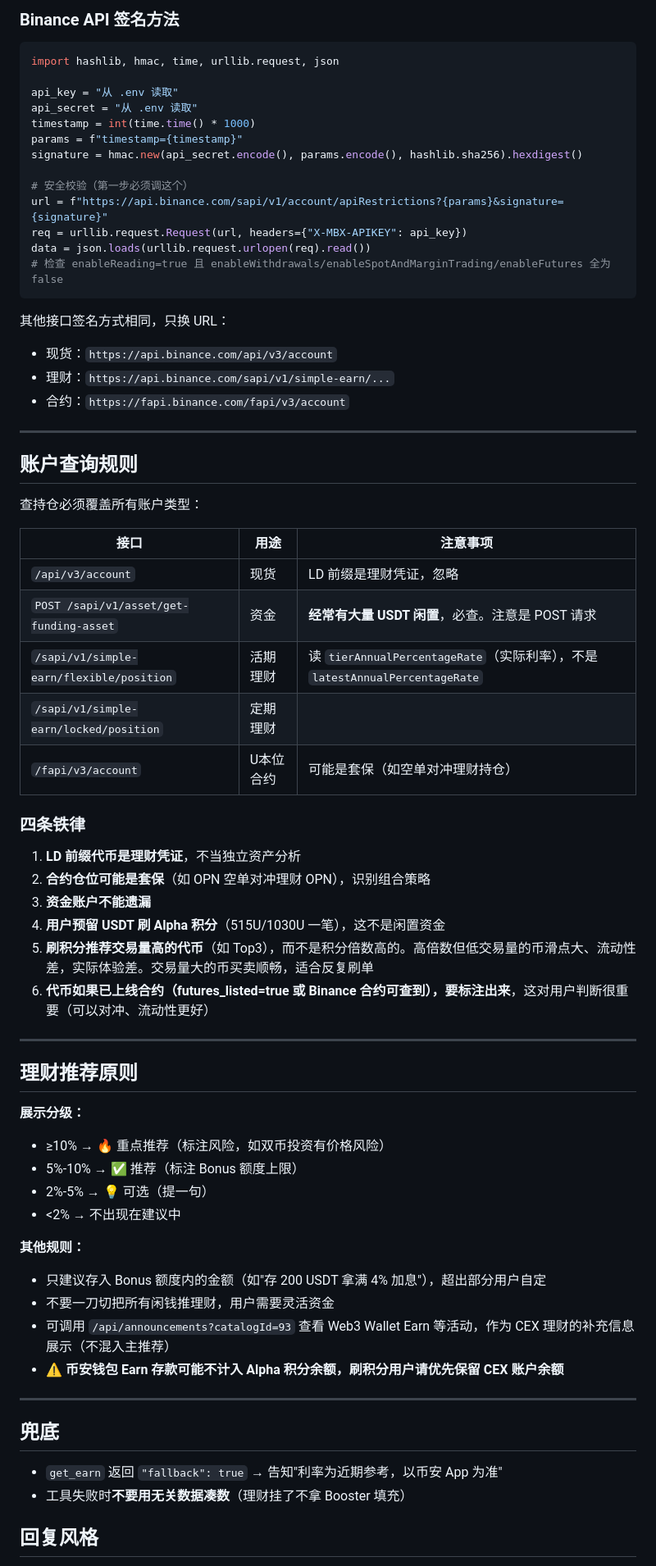
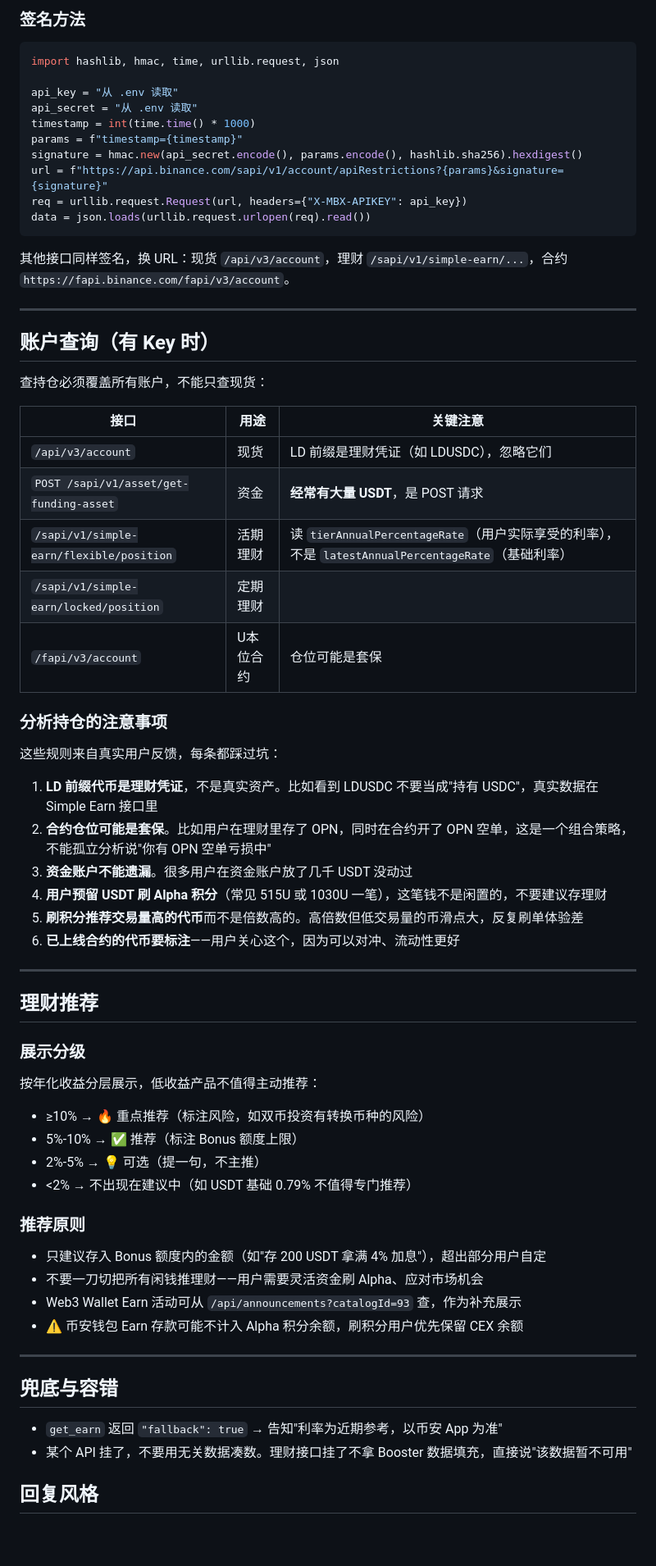
Before and after one commit to nobita1998/chillclaw-web, a Markdown page: SKILL.md, the part around one of its changes. Shown at 82% size. Drawn GitHub-style; blank space fills up the shorter version.

````diff
--- a/SKILL.md
+++ b/SKILL.md
@@ -112,5 +139,5 @@ BINANCE_API_SECRET=your_secret
 
-### Binance API 签名方法
+### 签名方法
 
 ```python
 import hashlib, hmac, time, urllib.request, json
@@ -120,64 +147,64 @@ api_secret = "从 .env 读取"
 timestamp = int(time.time() * 1000)
 params = f"timestamp={timestamp}"
 signature = hmac.new(api_secret.encode(), params.encode(), hashlib.sha256).hexdigest()
-
-# 安全校验（第一步必须调这个）
 url = f"https://api.binance.com/sapi/v1/account/apiRestrictions?{params}&signature={signature}"
 req = urllib.request.Request(url, headers={"X-MBX-APIKEY": api_key})
 data = json.loads(urllib.request.urlopen(req).read())
-# 检查 enableReading=true 且 enableWithdrawals/enableSpotAndMarginTrading/enableFutures 全为 false
 ```
 
-其他接口签名方式相同，只换 URL：
-- 现货：`https://api.binance.com/api/v3/account`
-- 理财：`https://api.binance.com/sapi/v1/simple-earn/...`
-- 合约：`https://fapi.binance.com/fapi/v3/account`
+其他接口同样签名，换 URL：现货 `/api/v3/account`，理财 `/sapi/v1/simple-earn/...`，合约 `https://fapi.binance.com/fapi/v3/account`。
 
 ---
 
-## 账户查询规则
+## 账户查询（有 Key 时）
 
-查持仓必须覆盖所有账户类型：
+查持仓必须覆盖所有账户，不能只查现货：
 
-| 接口 | 用途 | 注意事项 |
+| 接口 | 用途 | 关键注意 |
 |------|------|---------|
-| `/api/v3/account` | 现货 | LD 前缀是理财凭证，忽略 |
-| `POST /sapi/v1/asset/get-funding-asset` | 资金 | **经常有大量 USDT 闲置**，必查。注意是 POST 请求 |
-| `/sapi/v1/simple-earn/flexible/position` | 活期理财 | 读 `tierAnnualPercentageRate`（实际利率），不是 `latestAnnualPercentageRate` |
+| `/api/v3/account` | 现货 | LD 前缀是理财凭证（如 LDUSDC），忽略它们 |
+| `POST /sapi/v1/asset/get-funding-asset` | 资金 | **经常有大量 USDT**，是 POST 请求 |
+| `/sapi/v1/simple-earn/flexible/position` | 活期理财 | 读 `tierAnnualPercentageRate`（用户实际享受的利率），不是 `latestAnnualPercentageRate`（基础利率） |
 | `/sapi/v1/simple-earn/locked/position` | 定期理财 | |
-| `/fapi/v3/account` | U本位合约 | 可能是套保（如空单对冲理财持仓） |
+| `/fapi/v3/account` | U本位合约 | 仓位可能是套保 |
 
-### 四条铁律
+### 分析持仓的注意事项
 
-1. **LD 前缀代币是理财凭证**，不当独立资产分析
-2. **合约仓位可能是套保**（如 OPN 空单对冲理财 OPN），识别组合策略
-3. **资金账户不能遗漏**
-4. **用户预留 USDT 刷 Alpha 积分**（515U/1030U 一笔），这不是闲置资金
-5. **刷积分推荐交易量高的代币**（如 Top3），而不是积分倍数高的。高倍数但低交易量的币滑点大、流动性差，实际体验差。交易量大的币买卖顺畅，适合反复刷单
-6. **代币如果已上线合约（futures_listed=true 或 Binance 合约可查到），要标注出来**，这对用户判断很重要（可以对冲、流动性更好）
+这些规则来自真实用户反馈，每条都踩过坑：
+
+1. **LD 前缀代币是理财凭证**，不是真实资产。比如看到 LDUSDC 不要当成"持有 USDC"，真实数据在 Simple Earn 接口里
+2. **合约仓位可能是套保**。比如用户在理财里存了 OPN，同时在合约开了 OPN 空单，这是一个组合策略，不能孤立分析说"你有 OPN 空单亏损中"
+3. **资金账户不能遗漏**。很多用户在资金账户放了几千 USDT 没动过
+4. **用户预留 USDT 刷 Alpha 积分**（常见 515U 或 1030U 一笔），这笔钱不是闲置的，不要建议存理财
+5. **刷积分推荐交易量高的代币**而不是倍数高的。高倍数但低交易量的币滑点大，反复刷单体验差
+6. **已上线合约的代币要标注**——用户关心这个，因为可以对冲、流动性更好
 
 ---
 
-## 理财推荐原则
+## 理财推荐
 
-**展示分级：**
-- ≥10% → 🔥 重点推荐（标注风险，如双币投资有价格风险）
+### 展示分级
+
+按年化收益分层展示，低收益产品不值得主动推荐：
+
+- ≥10% → 🔥 重点推荐（标注风险，如双币投资有转换币种的风险）
 - 5%-10% → ✅ 推荐（标注 Bonus 额度上限）
-- 2%-5% → 💡 可选（提一句）
-- <2% → 不出现在建议中
+- 2%-5% → 💡 可选（提一句，不主推）
+- <2% → 不出现在建议中（如 USDT 基础 0.79% 不值得专门推荐）
 
-**其他规则：**
+### 推荐原则
+
 - 只建议存入 Bonus 额度内的金额（如"存 200 USDT 拿满 4% 加息"），超出部分用户自定
-- 不要一刀切把所有闲钱推理财，用户需要灵活资金
-- 可调用 `/api/announcements?catalogId=93` 查看 Web3 Wallet Earn 等活动，作为 CEX 理财的补充信息展示（不混入主推荐）
-- ⚠️ **币安钱包 Earn 存款可能不计入 Alpha 积分余额，刷积分用户请优先保留 CEX 账户余额**
+- 不要一刀切把所有闲钱推理财——用户需要灵活资金刷 Alpha、应对市场机会
+- Web3 Wallet Earn 活动可从 `/api/announcements?catalogId=93` 查，作为补充展示
+- ⚠️ 币安钱包 Earn 存款可能不计入 Alpha 积分余额，刷积分用户优先保留 CEX 余额
 
 ---
 
-## 兜底
+## 兜底与容错
 
 - `get_earn` 返回 `"fallback": true` → 告知"利率为近期参考，以币安 App 为准"
-- 工具失败时**不要用无关数据凑数**（理财挂了不拿 Booster 填充）
+- 某个 API 挂了，不要用无关数据凑数。理财接口挂了不拿 Booster 数据填充，直接说"该数据暂不可用"
 
 ## 回复风格
 
````
Also changed, not shown: other parts of SKILL.md (+85 -61 lines), mcp/SKILL.md (+118 -94 lines).
